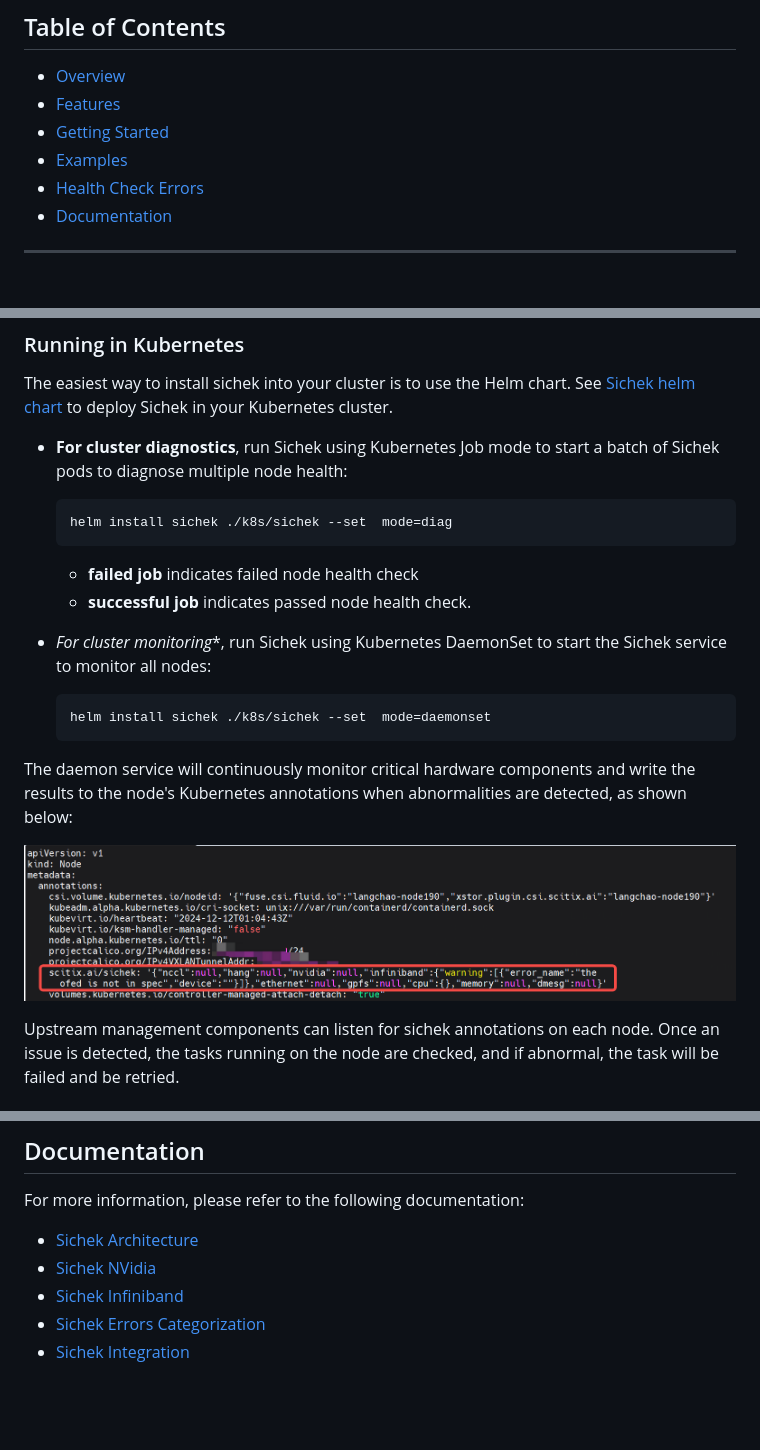
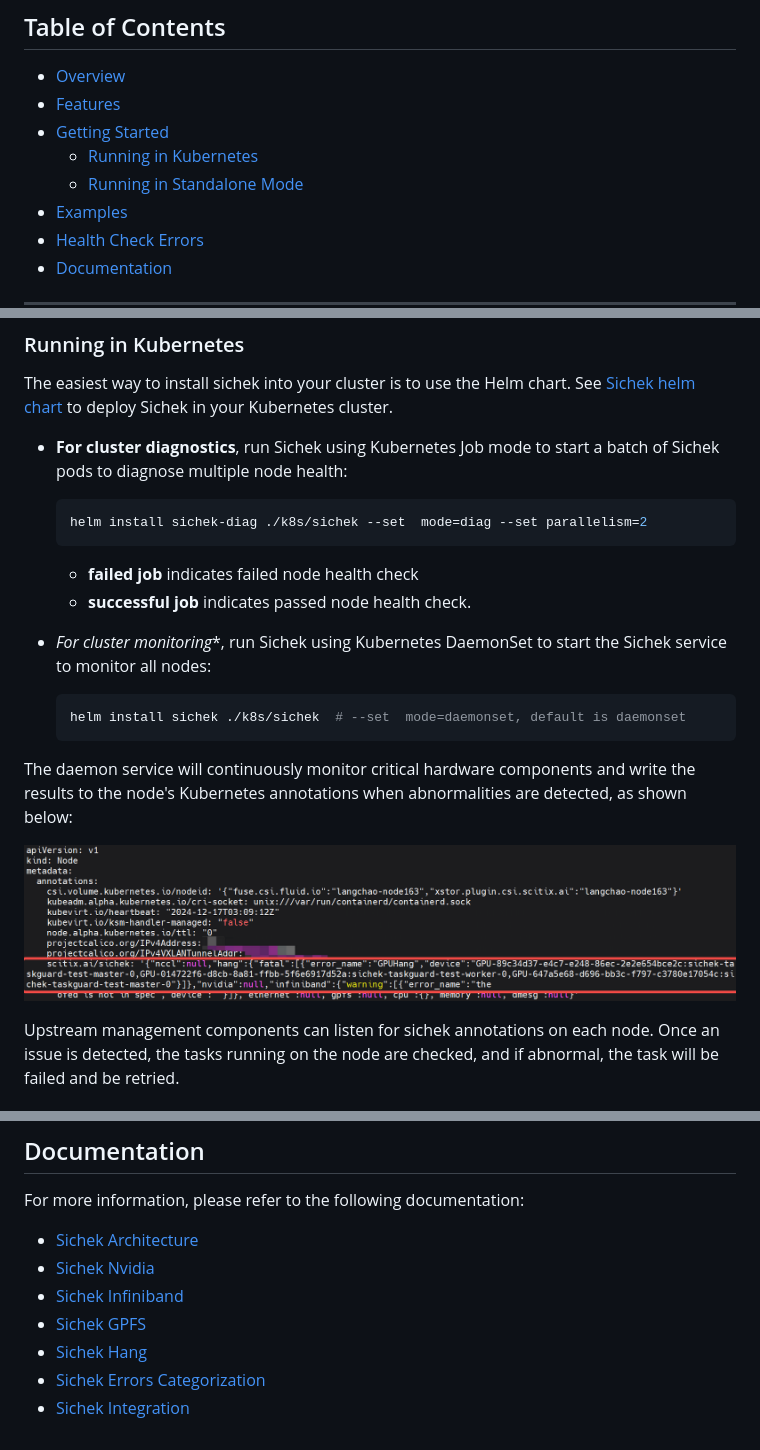
Before and after one commit to scitix/sichek, a Markdown page: README.md, 3 parts joined by grey strips. Drawn GitHub-style; pictures changed too: docs/assets/sichek-annotation.png; blank space fills up the shorter version.

````diff
--- a/README.md
+++ b/README.md
@@ -9,6 +9,8 @@
 - [Overview](#overview)
 - [Features](#features)
 - [Getting Started](#getting-started)
+  - [Running in Kubernetes](#running-in-kubernetes)
+  - [Running in Standalone Mode](#running-in-standalone)
 - [Examples](#examples)
 - [Health Check Errors](#health-check-errors)
 - [Documentation](#documentation)
@@ -58,7 +60,7 @@ See [Sichek helm chart](./k8s/sichek) to deploy Sichek in your Kubernetes cluste
 
 - **For cluster diagnostics**, run Sichek using Kubernetes Job mode to start a batch of Sichek pods to diagnose multiple node health:
   ```bash
-  helm install sichek ./k8s/sichek --set  mode=diag
+  helm install sichek-diag ./k8s/sichek --set  mode=diag --set parallelism=2
   ```
     - **failed job** indicates failed node health check
     - **successful job** indicates passed node health check.
@@ -66,7 +68,7 @@ See [Sichek helm chart](./k8s/sichek) to deploy Sichek in your Kubernetes cluste
 - *For cluster monitoring**, run Sichek using Kubernetes DaemonSet to start the Sichek service to monitor all nodes:
 
   ```bash
-  helm install sichek ./k8s/sichek --set  mode=daemonset
+  helm install sichek ./k8s/sichek  # --set  mode=daemonset, default is daemonset
   ```
 The daemon service will continuously monitor critical hardware components and write the results to the node's Kubernetes annotations when abnormalities are detected, as shown below:
 
@@ -160,7 +162,9 @@ For more information, refer to [Sichek Errors Categorization](./docs/errors-cate
 For more information, please refer to the following documentation:
 
 - [Sichek Architecture](./docs/architecture.md)
-- [Sichek NVidia](./docs/nvidia.md)
+- [Sichek Nvidia](./docs/nvidia.md)
 - [Sichek Infiniband](./docs/infiniband.md)
+- [Sichek GPFS](./docs/gpfs.md)
+- [Sichek Hang](./docs/hang.md)
 - [Sichek Errors Categorization](./docs/errors-categorization.md)
 - [Sichek Integration](./docs/integration.md)
````
Also changed, not shown: 7 other files.
